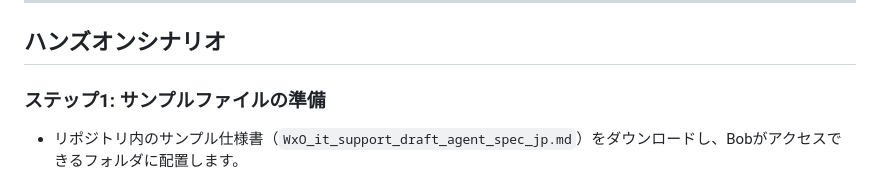
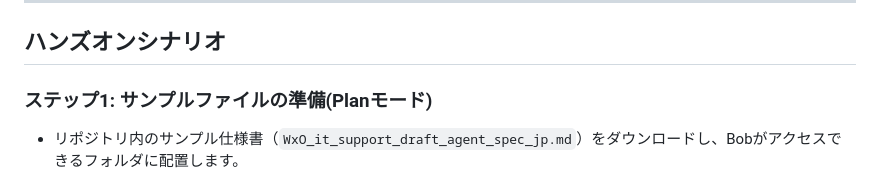
Before and after one commit to m-i-k-a-f/wxo-bob-hands-on-public, a Markdown page: labs/lab1-basic-agent.md, the part around the change. GitHub-like rendering.

```diff
--- a/labs/lab1-basic-agent.md
+++ b/labs/lab1-basic-agent.md
@@ -15,7 +15,7 @@ Bobのコード生成機能を活用して、仕様書からエージェント
 
 ## ハンズオンシナリオ
 
-### ステップ1: サンプルファイルの準備
+### ステップ1: サンプルファイルの準備(Planモード)
 
 + リポジトリ内のサンプル仕様書（`WxO_it_support_draft_agent_spec_jp.md`）をダウンロードし、Bobがアクセスできるフォルダに配置します。
 
```
Also changed, not shown: labs/WxO_it_support_draft_agent_spec_jp.md (+11 -11 lines).
